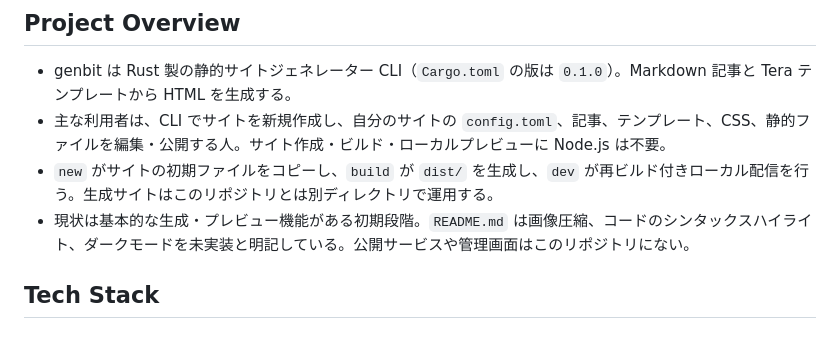
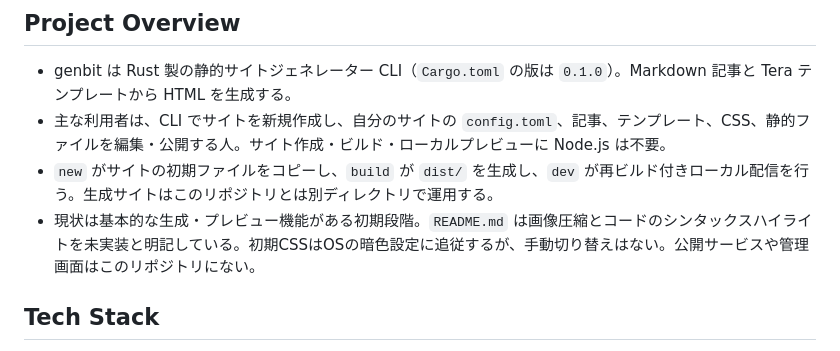
Before and after one commit to nnenn0/genbit, a Markdown page: AGENTS.md, the part around the change. Drawn GitHub-style.

Commit message:
docs: reconcile refactoring records with current code

```diff
--- a/AGENTS.md
+++ b/AGENTS.md
@@ -11,7 +11,7 @@
 - genbit は Rust 製の静的サイトジェネレーター CLI（`Cargo.toml` の版は `0.1.0`）。Markdown 記事と Tera テンプレートから HTML を生成する。
 - 主な利用者は、CLI でサイトを新規作成し、自分のサイトの `config.toml`、記事、テンプレート、CSS、静的ファイルを編集・公開する人。サイト作成・ビルド・ローカルプレビューに Node.js は不要。
 - `new` がサイトの初期ファイルをコピーし、`build` が `dist/` を生成し、`dev` が再ビルド付きローカル配信を行う。生成サイトはこのリポジトリとは別ディレクトリで運用する。
-- 現状は基本的な生成・プレビュー機能がある初期段階。`README.md` は画像圧縮、コードのシンタックスハイライト、ダークモードを未実装と明記している。公開サービスや管理画面はこのリポジトリにない。
+- 現状は基本的な生成・プレビュー機能がある初期段階。`README.md` は画像圧縮とコードのシンタックスハイライトを未実装と明記している。初期CSSはOSの暗色設定に追従するが、手動切り替えはない。公開サービスや管理画面はこのリポジトリにない。
 
 ## Tech Stack
 
```
